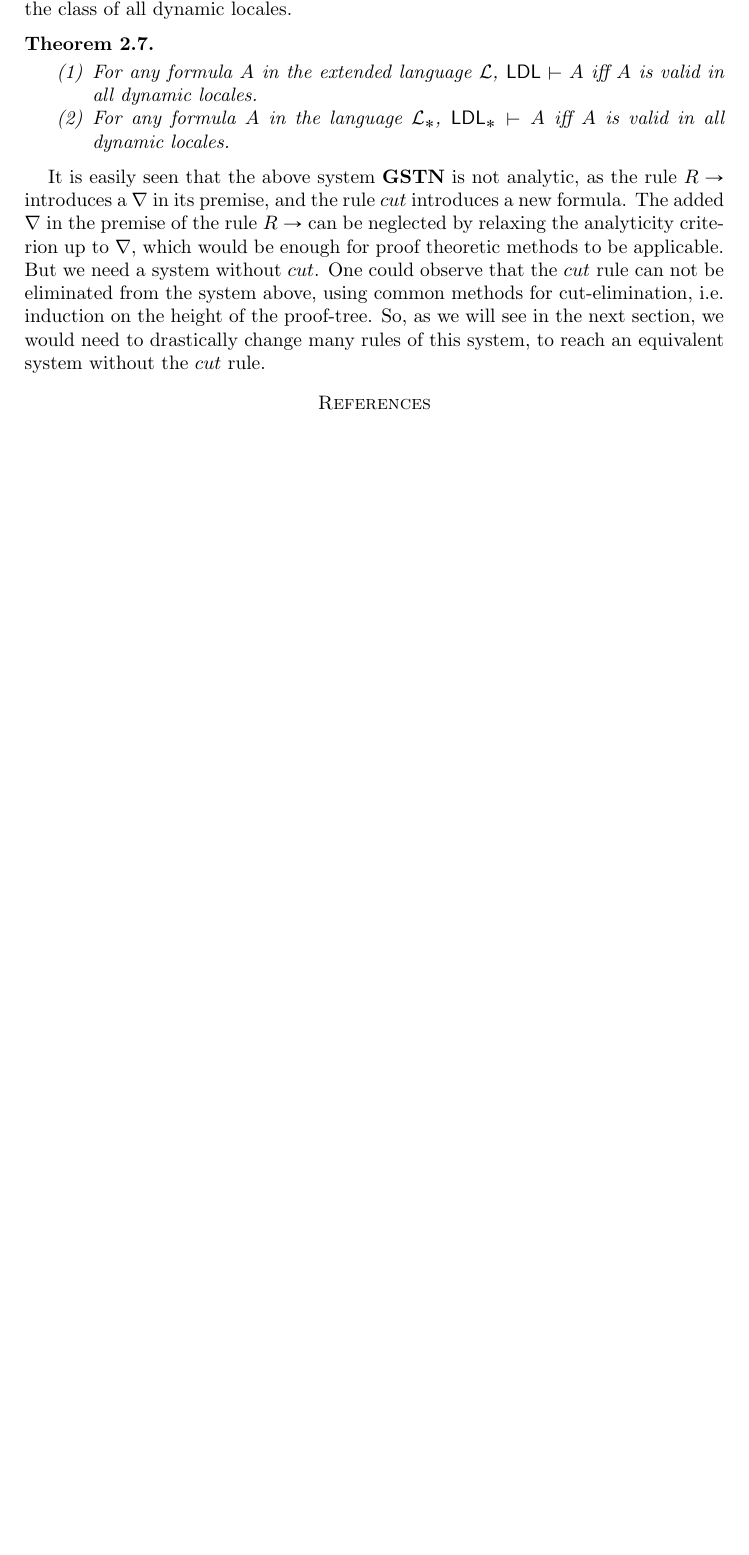
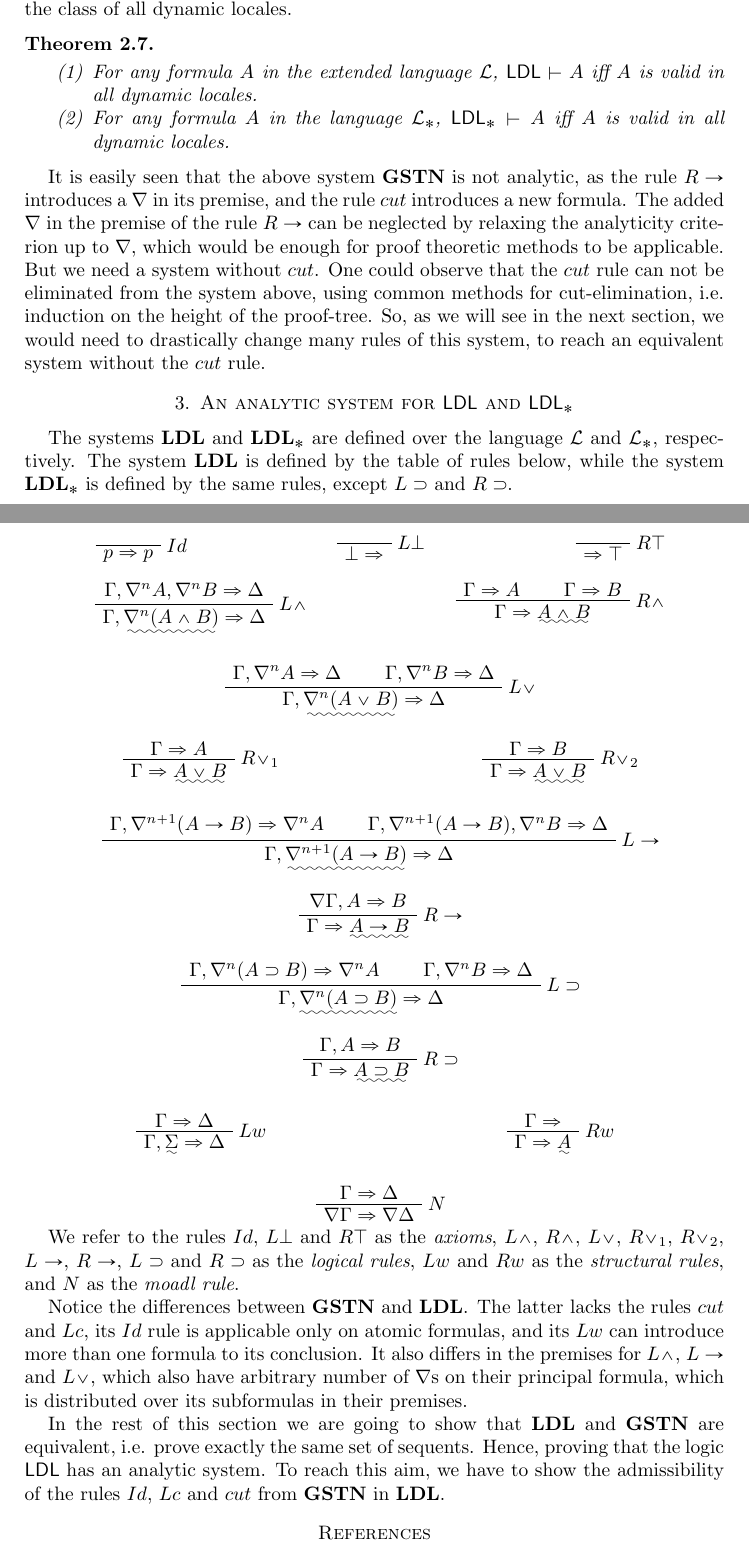
Before and after one commit to BelegCuthalion/ldl, a LaTeX paper (ldl.tex, which reads dfn/ldl.tex, system.tex): part of page 5 of 5 before the commit and two parts of pages 5 and 6 of 6 after it, the two joined at a grey line, cut so that both start at the same text, the shorter picture padded with empty space. Compiled offline with pdfLaTeX.

Commit message:
added system

```diff
--- /dev/null
+++ b/dfn/ldl.tex
@@ -0,0 +1,105 @@
+\begin{multicols}{3}
+  \begin{prooftree}
+    \AXC{}
+    \RightLabel{$Id$}
+    \UIC{$p \Rightarrow p$}
+  \end{prooftree}
+  \columnbreak
+  \begin{prooftree}
+    \AXC{}
+    \RightLabel{$L \bot$}
+    \UIC{$\bot \Rightarrow$}
+  \end{prooftree}
+  \columnbreak
+  \begin{prooftree}
+    \AXC{}
+    \RightLabel{$R \top$}
+    \UIC{$\Rightarrow \top$}
+  \end{prooftree}
+\end{multicols}
+
+\begin{multicols}{2}
+  \begin{prooftree}
+    \AXC{$\Gamma, \nabla^n A, \nabla^n B \Rightarrow \Delta$}
+    \RightLabel{$L \wedge$}
+    \UIC{$\Gamma, \uwave{\nabla^n (A \wedge B)} \Rightarrow \Delta$}
+  \end{prooftree}
+  \columnbreak
+  \begin{prooftree}
+    \AXC{$\Gamma \Rightarrow A$}
+    \AXC{$\Gamma \Rightarrow B$}
+    \RightLabel{$R \wedge$}
+    \BIC{$ \Gamma \Rightarrow \uwave{A \wedge B}$}
+  \end{prooftree}
+\end{multicols}
+
+\begin{prooftree}
+  \AXC{$ \Gamma, \nabla^n A \Rightarrow \Delta$}
+  \AXC{$\Gamma, \nabla^n B \Rightarrow \Delta$}
+  \RightLabel{$L \vee$}
+  \BIC{$ \Gamma, \uwave{\nabla^n (A \vee B)} \Rightarrow \Delta$}
+\end{prooftree}
+
+\begin{multicols}{2}
+  \columnbreak
+  \begin{prooftree}
+    \AXC{$\Gamma \Rightarrow A$}
+    \RightLabel{$R \vee_1$}
+    \UIC{$\Gamma \Rightarrow \uwave{A \vee B}$}
+  \end{prooftree}
+  \columnbreak
+  \begin{prooftree}
+    \AXC{$\Gamma \Rightarrow B$}
+    \RightLabel{$R \vee_2$}
+    \UIC{$\Gamma \Rightarrow \uwave{A \vee B}$}
+  \end{prooftree}
+\end{multicols}
+
+
+\begin{prooftree}
+  \AXC{$\Gamma, \nabla^{n+1} (A \rightarrow B) \Rightarrow \nabla^n A$}
+  \AXC{$\Gamma, \nabla^{n+1} (A \rightarrow B), \nabla^n B \Rightarrow \Delta$}
+  \RightLabel{$L \rightarrow$}
+  \BIC{$\Gamma, \uwave{\nabla^{n+1} (A \rightarrow B)} \Rightarrow \Delta$}
+\end{prooftree}
+
+\begin{prooftree}
+  \AXC{$\nabla \Gamma, A \Rightarrow B$}
+  \RightLabel{$R \rightarrow$}
+  \UIC{$\Gamma \Rightarrow \uwave{A \rightarrow B}$}
+\end{prooftree}
+
+\begin{prooftree}
+  \AXC{$\Gamma, \nabla^n (A \supset B) \Rightarrow \nabla^n A$}
+  \AXC{$\Gamma, \nabla^n B \Rightarrow \Delta$}
+  \RightLabel{$L \supset$}
+  \BIC{$\Gamma, \uwave{\nabla^n (A \supset B)} \Rightarrow \Delta$}
+\end{prooftree}
+
+\begin{prooftree}
+  \AXC{$\Gamma, A \Rightarrow B$}
+  \RightLabel{$R \supset$}
+  \UIC{$\Gamma \Rightarrow \uwave{A \supset B}$}
+\end{prooftree}
+
+\begin{multicols}{2}
+  \begin{prooftree}
+    \AXC{$ \Gamma \Rightarrow \Delta$}
+    \RightLabel{$L w$}
+    \UIC{$ \Gamma, \uwave{\Sigma} \Rightarrow \Delta$}
+  \end{prooftree}
+  \columnbreak
+  \begin{prooftree}
+    \AXC{$ \Gamma \Rightarrow$}
+    \RightLabel{$R w$}
+     \UIC{$\Gamma \Rightarrow \uwave{A}$}
+  \end{prooftree}
+ \end{multicols}
+
+\begin{prooftree}
+  \AXC{$\Gamma \Rightarrow \Delta$}
+  \RightLabel{$N$}
+  \UIC{$\nabla \Gamma \Rightarrow \nabla \Delta$}
+\end{prooftree}
+
+We refer to the rules $Id$, $L \bot$ and $R \top$ as the \emph{axioms}, $L \wedge$, $R \wedge$, $L \vee$, $R \vee_1$, $R \vee_2$, $L \rightarrow$, $R \rightarrow$, $L \supset$ and $R \supset$ as the \emph{logical rules}, $Lw$ and $Rw$ as the \emph{structural rules}, and $N$ as the \emph{moadl rule}.
--- a/ldl.tex
+++ b/ldl.tex
@@ -29,6 +29,9 @@
 \section{Preliminaries}
 \input{preliminaries}
 
+\section{An analytic system for $\ldl$ and $\ldl_*$}
+\input{system}
+
 \bibliographystyle{abbrv}
 \bibliography{refs}
 
--- /dev/null
+++ b/system.tex
@@ -0,0 +1,6 @@
+The systems $\LDL$ and $\LDL_*$ are defined over the language $\L$ and $\L_*$, respectively. The system $\LDL$ is defined by the table of rules below, while the system $\LDL_*$ is defined by the same rules, except $L \supset$ and $R \supset$.
+\input{dfn/ldl}
+
+Notice the differences between $\GSTN$ and $\LDL$. The latter lacks the rules $cut$ and $Lc$, its $Id$ rule is applicable only on atomic formulas, and its $Lw$ can introduce more than one formula to its conclusion. It also differs in the premises for $L \wedge$, $L \rightarrow$ and $L \vee$, which also have arbitrary number of $\nabla$s on their principal formula, which is distributed over its subformulas in their premises.
+
+In the rest of this section we are going to show that $\LDL$ and $\GSTN$ are equivalent, i.e. prove exactly the same set of sequents. Hence, proving that the logic $\ldl$ has an analytic system. To reach this aim, we have to show the admissibility of the rules $Id$, $Lc$ and $cut$ from $\GSTN$ in $\LDL$.
```
